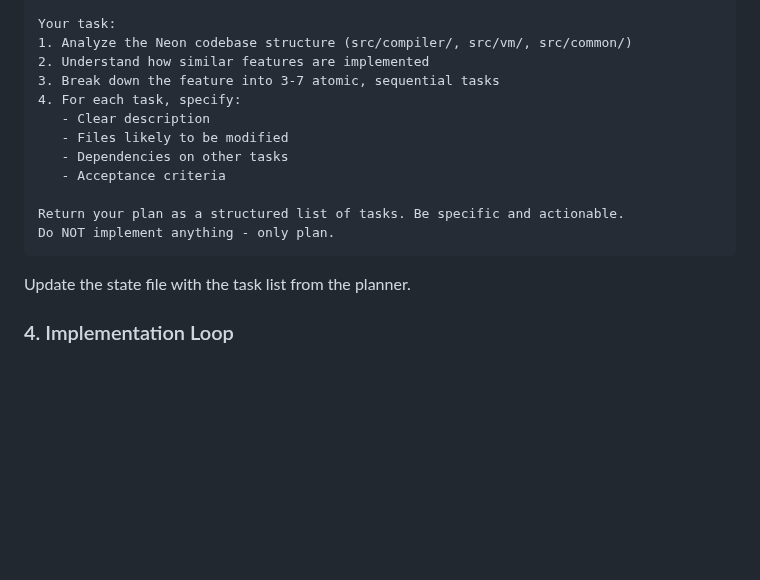
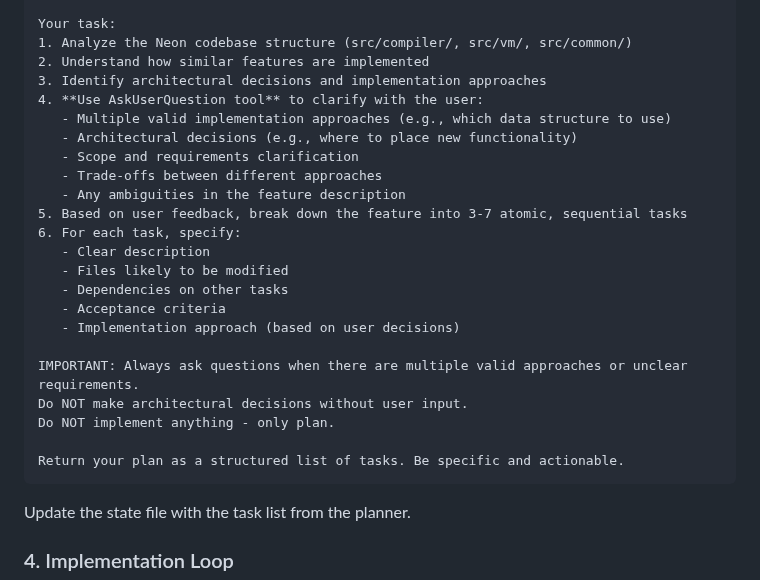
Before and after one commit to patbuc/neon, a Markdown page: .claude/commands/build-feature.md, the part around the change. Rendered like a GitHub page; blank space fills up the shorter version.

Commit message:
Planning agent now clarifies architectural decisions with user
- Add AskUserQuestion tool usage to planner agent workflow
- Require user input for implementation approach decisions
- Clarify architectural choices and trade-offs before planning
- Prevent autonomous architectural decisions without user approval

````diff
--- a/.claude/commands/build-feature.md
+++ b/.claude/commands/build-feature.md
@@ -95,15 +95,26 @@ IMPORTANT: All file paths and operations must be relative to the worktree direct
 Your task:
 1. Analyze the Neon codebase structure (src/compiler/, src/vm/, src/common/)
 2. Understand how similar features are implemented
-3. Break down the feature into 3-7 atomic, sequential tasks
-4. For each task, specify:
+3. Identify architectural decisions and implementation approaches
+4. **Use AskUserQuestion tool** to clarify with the user:
+   - Multiple valid implementation approaches (e.g., which data structure to use)
+   - Architectural decisions (e.g., where to place new functionality)
+   - Scope and requirements clarification
+   - Trade-offs between different approaches
+   - Any ambiguities in the feature description
+5. Based on user feedback, break down the feature into 3-7 atomic, sequential tasks
+6. For each task, specify:
    - Clear description
    - Files likely to be modified
    - Dependencies on other tasks
    - Acceptance criteria
+   - Implementation approach (based on user decisions)
+
+IMPORTANT: Always ask questions when there are multiple valid approaches or unclear requirements.
+Do NOT make architectural decisions without user input.
+Do NOT implement anything - only plan.
 
 Return your plan as a structured list of tasks. Be specific and actionable.
-Do NOT implement anything - only plan.
 ```
 
 Update the state file with the task list from the planner.
````
Also changed, not shown: .claude/ORCHESTRATION.md (+2 -0 lines).
